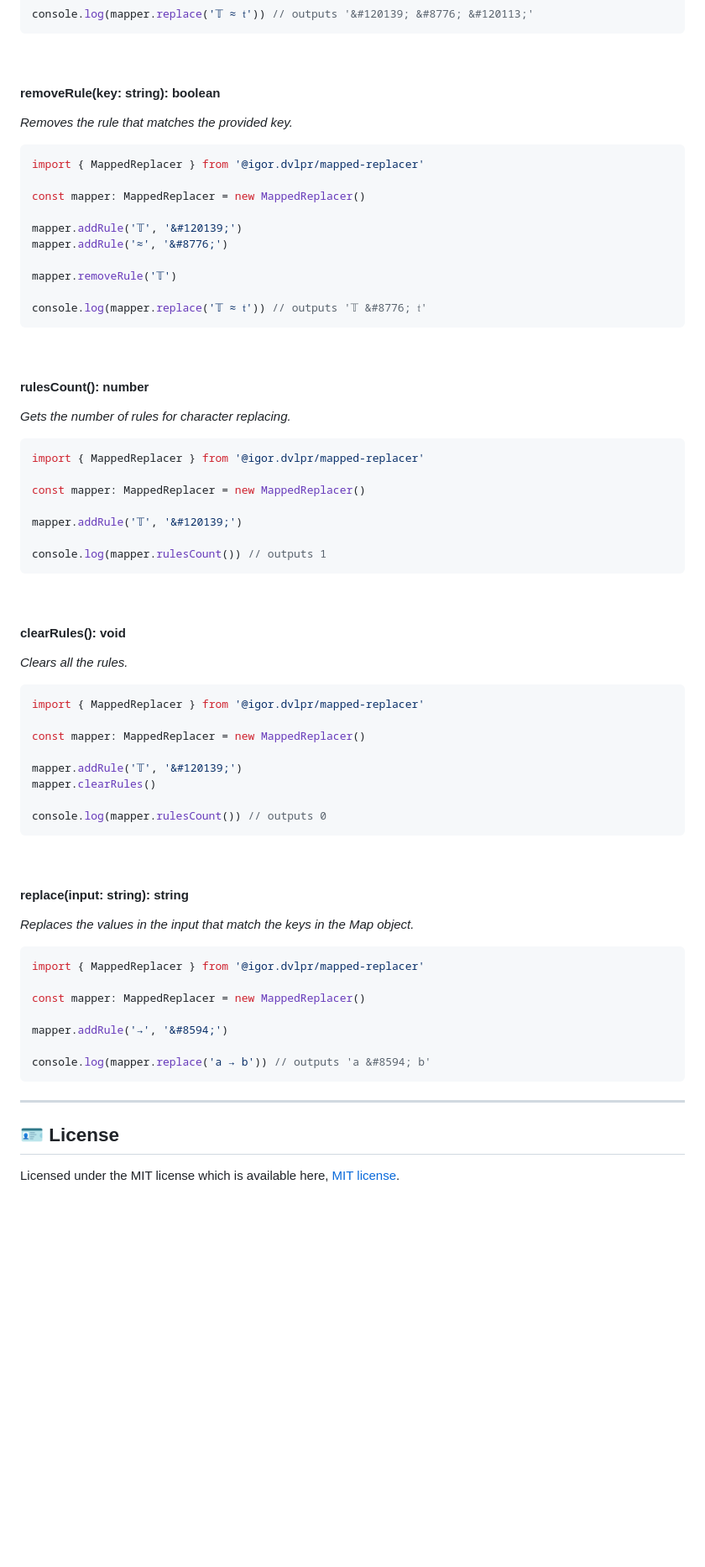
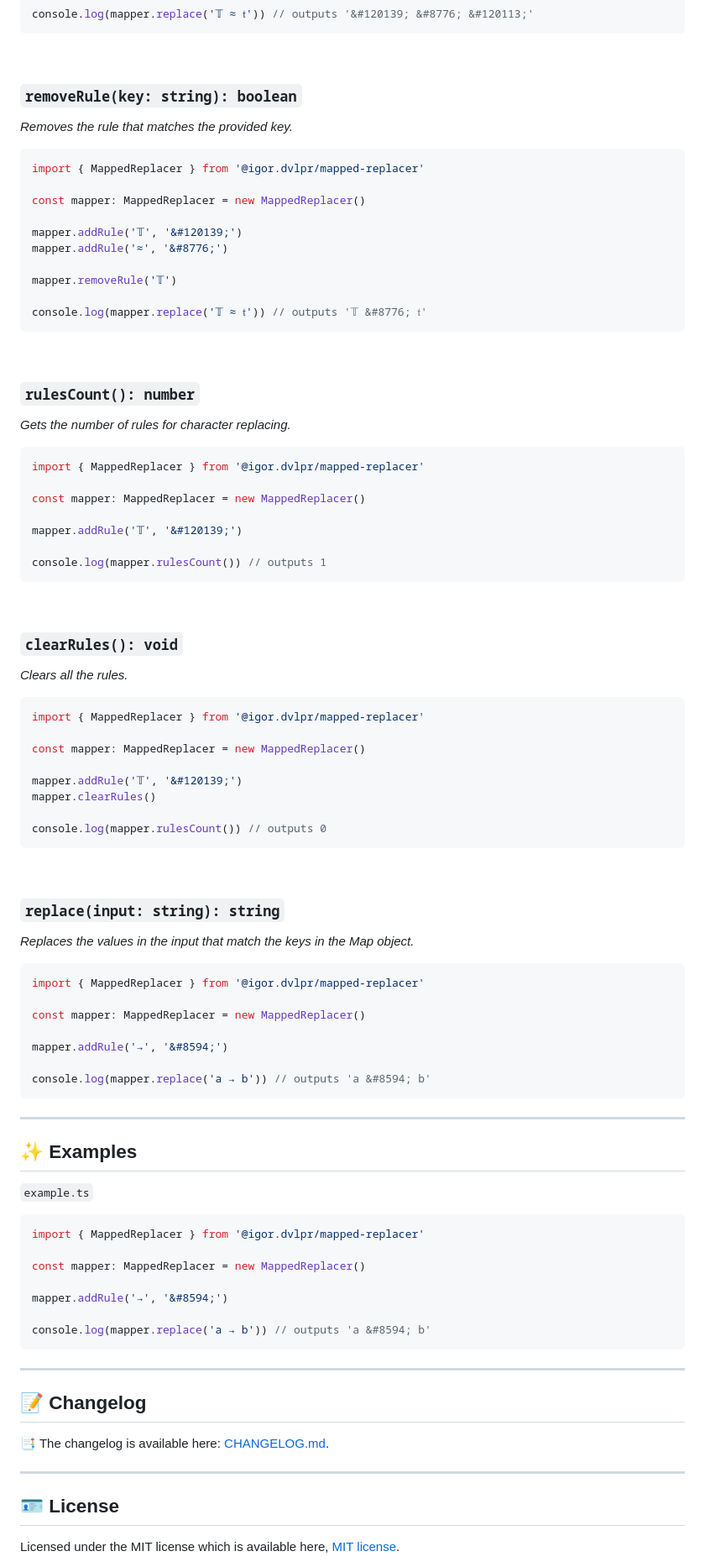
Before and after one commit to igorskyflyer/npm-mapped-replacer, a Markdown page: README.md, the part around the change printed below. Shown: that part at 84% size. Rendered like a GitHub page; blank space fills up the shorter version.

````diff
--- a/README.md
+++ b/README.md
@@ -77,7 +104,7 @@ console.log(mapper.replace('𝕋 ≈ 𝔱')) // outputs '&#120139; &#8776; &#120
 
 <br>
 
-#### removeRule(key: string): boolean
+### `removeRule(key: string): boolean`
 
 _Removes the rule that matches the provided key._
 
@@ -96,7 +123,7 @@ console.log(mapper.replace('𝕋 ≈ 𝔱')) // outputs '𝕋 &#8776; 𝔱'
 
 <br>
 
-#### rulesCount(): number
+### `rulesCount(): number`
 
 _Gets the number of rules for character replacing._
 
@@ -112,7 +139,7 @@ console.log(mapper.rulesCount()) // outputs 1
 
 <br>
 
-#### clearRules(): void
+### `clearRules(): void`
 
 _Clears all the rules._
 
@@ -129,7 +156,7 @@ console.log(mapper.rulesCount()) // outputs 0
 
 <br>
 
-#### replace(input: string): string
+### `replace(input: string): string`
 
 _Replaces the values in the input that match the keys in the Map object._
 
@@ -145,6 +172,27 @@ console.log(mapper.replace('a → b')) // outputs 'a &#8594; b'
 
 ---
 
+## ✨ Examples
+
+`example.ts`
+```ts
+import { MappedReplacer } from '@igor.dvlpr/mapped-replacer'
+
+const mapper: MappedReplacer = new MappedReplacer()
+
+mapper.addRule('→', '&#8594;')
+
+console.log(mapper.replace('a → b')) // outputs 'a &#8594; b'
+```
+
+---
+
+## 📝 Changelog
+
+📑 The changelog is available here: [CHANGELOG.md](https://github.com/igorskyflyer/npm-mapped-replacer/blob/main/CHANGELOG.md).
+
+---
+
 ## 🪪 License
 
 Licensed under the MIT license which is available here, [MIT license](https://github.com/igorskyflyer/npm-mapped-replacer/blob/main/LICENSE).
````
Also changed, not shown: other parts of README.md (+72 -37 lines).
